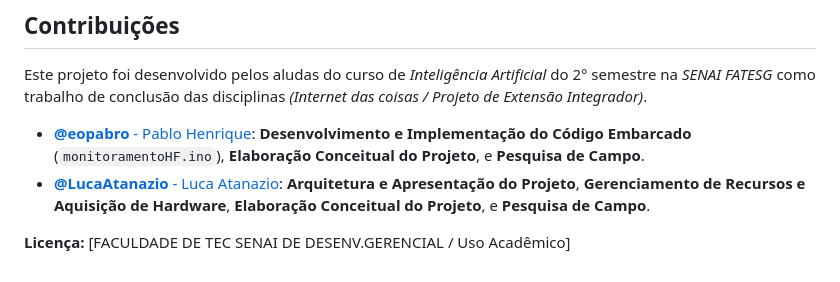
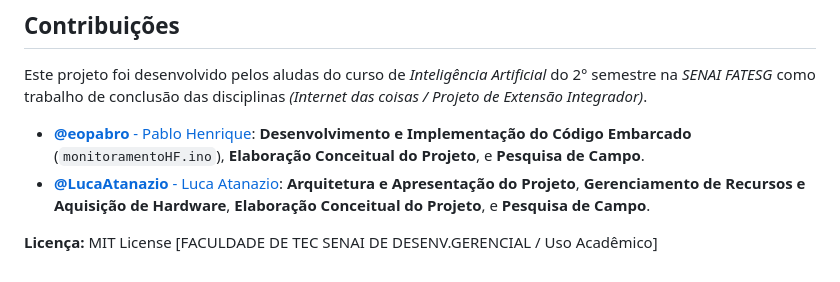
Before and after one commit to LucaAtanazio/Group_Projects-FATESG, a Markdown page: PI/monitoramentoHF/README.MD, the part around the change. GitHub-like rendering.

Commit message:
README.MD - MIT License

```diff
--- a/PI/monitoramentoHF/README.MD
+++ b/PI/monitoramentoHF/README.MD
@@ -93,4 +93,4 @@ Este projeto foi desenvolvido pelos aludas do curso de *Inteligência Artificial
 * [**@eopabro** - Pablo Henrique](https://github.com/eopabro): **Desenvolvimento e Implementação do Código Embarcado** (`monitoramentoHF.ino`), **Elaboração Conceitual do Projeto**, e **Pesquisa de Campo**.
 * [**@LucaAtanazio** - Luca Atanazio](https://github.com/LucaAtanazio): **Arquitetura e Apresentação do Projeto**, **Gerenciamento de Recursos e Aquisição de Hardware**, **Elaboração Conceitual do Projeto**, e **Pesquisa de Campo**.
 
-**Licença:** [FACULDADE DE TEC SENAI DE DESENV.GERENCIAL / Uso Acadêmico]
+**Licença:** MIT License [FACULDADE DE TEC SENAI DE DESENV.GERENCIAL / Uso Acadêmico]
```
